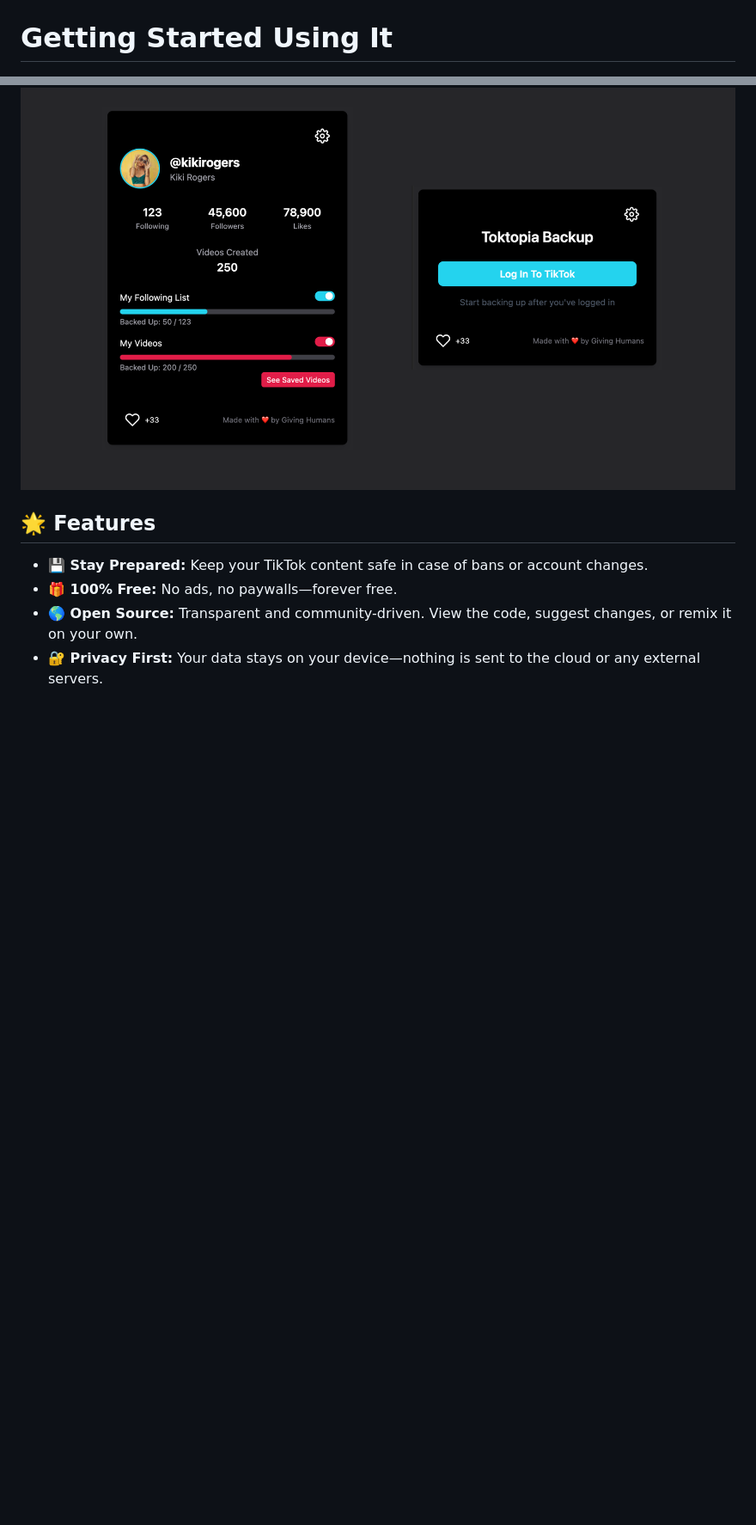
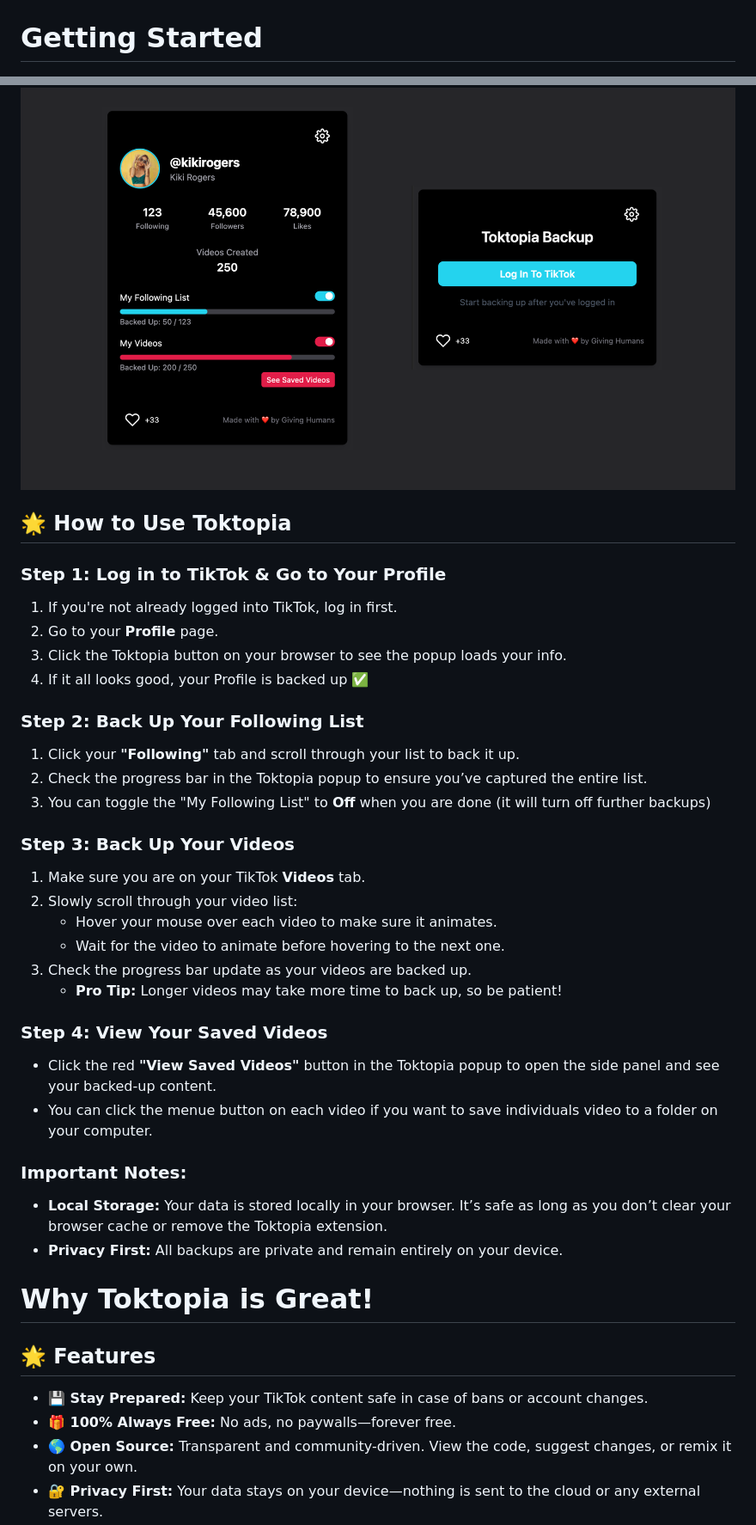
Before and after one commit to mullojo/Toktopia, a Markdown page: README.md, 2 parts joined by grey strips. Shown at 86% size. Drawn GitHub-style; blank space fills up the shorter version.

Commit message:
Updated README.md
Added Toktopia How To

```diff
--- a/README.md
+++ b/README.md
@@ -40,13 +40,44 @@ You can also navigate there with the Chrome menu: "Menu" -> "Extensions" -> "Man
 ![Chrome Extension Manager](how-to-dev/chrome-ext-manager.png)
 
 
-# Getting Started Using It
+# Getting Started
 
 ![Toktopia Screens](how-to-dev/toktopia-screens.png)
 
+## 🌟 How to Use Toktopia
+
+### Step 1: Log in to TikTok & Go to Your Profile
+1. If you're not already logged into TikTok, log in first.
+2. Go to your **Profile** page.
+3. Click the Toktopia button on your browser to see the popup loads your info.
+4. If it all looks good, your Profile is backed up ✅
+
+### Step 2: Back Up Your Following List
+1. Click your **"Following"** tab and scroll through your list to back it up.
+2. Check the progress bar in the Toktopia popup to ensure you’ve captured the entire list.
+3. You can toggle the "My Following List" to **Off** when you are done (it will turn off further backups)
+
+### Step 3: Back Up Your Videos
+1. Make sure you are on your TikTok **Videos** tab.
+2. Slowly scroll through your video list:
+   - Hover your mouse over each video to make sure it animates.
+   - Wait for the video to animate before hovering to the next one.
+3. Check the progress bar update as your videos are backed up.
+   - **Pro Tip:** Longer videos may take more time to back up, so be patient!
+
+### Step 4: View Your Saved Videos
+- Click the red **"View Saved Videos"** button in the Toktopia popup to open the side panel and see your backed-up content.
+- You can click the menue button on each video if you want to save individuals video to a folder on your computer.
+
+### Important Notes:
+- **Local Storage:** Your data is stored locally in your browser. It’s safe as long as you don’t clear your browser cache or remove the Toktopia extension.
+- **Privacy First:** All backups are private and remain entirely on your device.
+
+# Why Toktopia is Great!
+
 ## 🌟 Features
 - **💾 Stay Prepared:** Keep your TikTok content safe in case of bans or account changes.
-- **🎁 100% Free:** No ads, no paywalls—forever free.
+- **🎁 100% Always Free:** No ads, no paywalls—forever free.
 - **🌎 Open Source:** Transparent and community-driven. View the code, suggest changes, or remix it on your own.
 - **🔐 Privacy First:** Your data stays on your device—nothing is sent to the cloud or any external servers.
 
```
